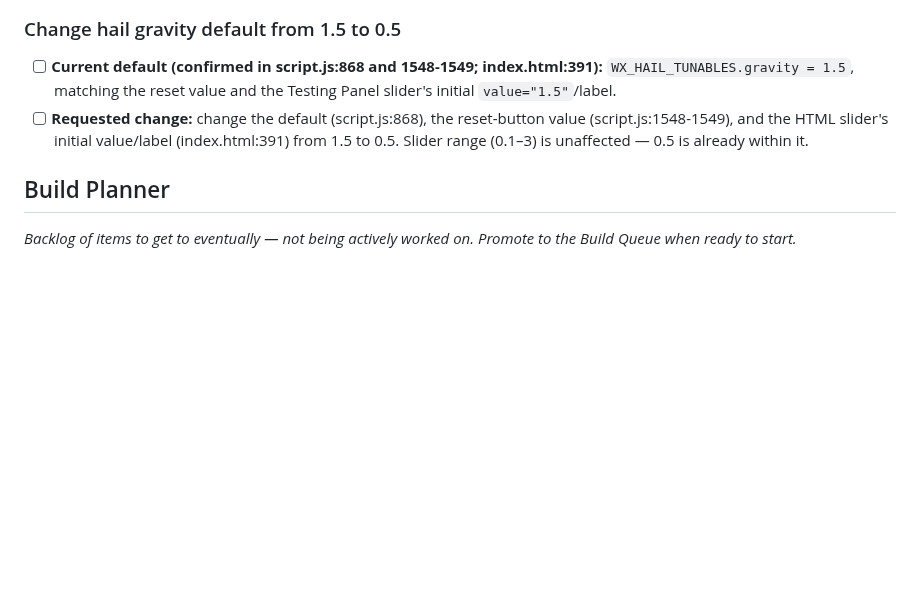
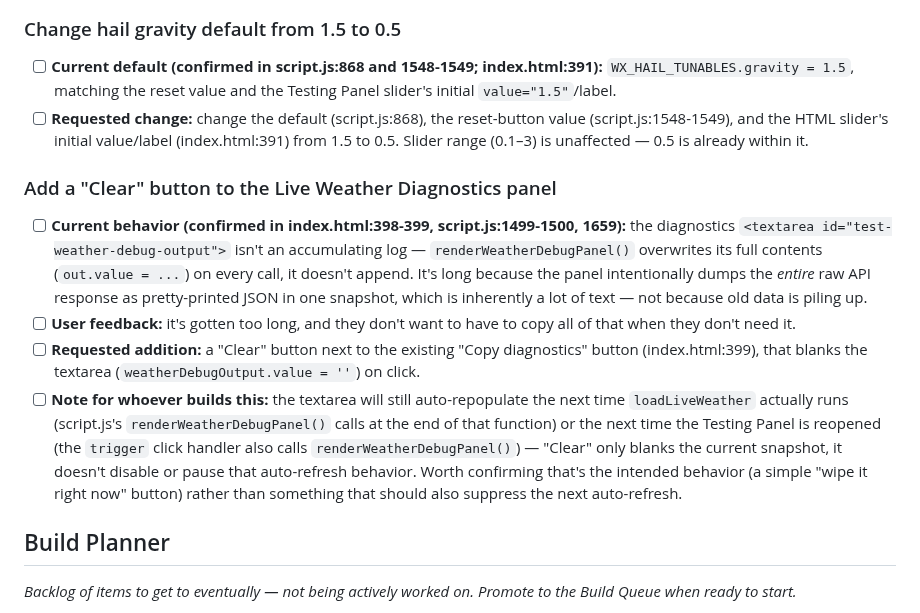
Before and after one commit to TundraJon/Startpage, a Markdown page: README.md, the part around the change. Drawn GitHub-style; blank space fills up the shorter version.

Commit message:
Log Clear button for Live Weather Diagnostics panel to Build Queue
Textarea isn't an accumulating log - it's overwritten each render,
just inherently long due to the full raw JSON dump. Queued: a Clear
button next to Copy diagnostics that blanks the current snapshot;
flagged that it will still auto-repopulate on the next fetch or
panel reopen unless that's also meant to be suppressed.

```diff
--- a/README.md
+++ b/README.md
@@ -517,6 +517,13 @@ Geolocation, true local timezone, and the full live data pull stay queued below
 - [ ] **Current default (confirmed in script.js:868 and 1548-1549; index.html:391):** `WX_HAIL_TUNABLES.gravity = 1.5`, matching the reset value and the Testing Panel slider's initial `value="1.5"`/label.
 - [ ] **Requested change:** change the default (script.js:868), the reset-button value (script.js:1548-1549), and the HTML slider's initial value/label (index.html:391) from 1.5 to 0.5. Slider range (0.1–3) is unaffected — 0.5 is already within it.
 
+### Add a "Clear" button to the Live Weather Diagnostics panel
+
+- [ ] **Current behavior (confirmed in index.html:398-399, script.js:1499-1500, 1659):** the diagnostics `<textarea id="test-weather-debug-output">` isn't an accumulating log — `renderWeatherDebugPanel()` overwrites its full contents (`out.value = ...`) on every call, it doesn't append. It's long because the panel intentionally dumps the *entire* raw API response as pretty-printed JSON in one snapshot, which is inherently a lot of text — not because old data is piling up.
+- [ ] **User feedback:** it's gotten too long, and they don't want to have to copy all of that when they don't need it.
+- [ ] **Requested addition:** a "Clear" button next to the existing "Copy diagnostics" button (index.html:399), that blanks the textarea (`weatherDebugOutput.value = ''`) on click.
+- [ ] **Note for whoever builds this:** the textarea will still auto-repopulate the next time `loadLiveWeather` actually runs (script.js's `renderWeatherDebugPanel()` calls at the end of that function) or the next time the Testing Panel is reopened (the `trigger` click handler also calls `renderWeatherDebugPanel()`) — "Clear" only blanks the current snapshot, it doesn't disable or pause that auto-refresh behavior. Worth confirming that's the intended behavior (a simple "wipe it right now" button) rather than something that should also suppress the next auto-refresh.
+
 ## Build Planner
 
 _Backlog of items to get to eventually — not being actively worked on. Promote to the Build Queue when ready to start._
```
